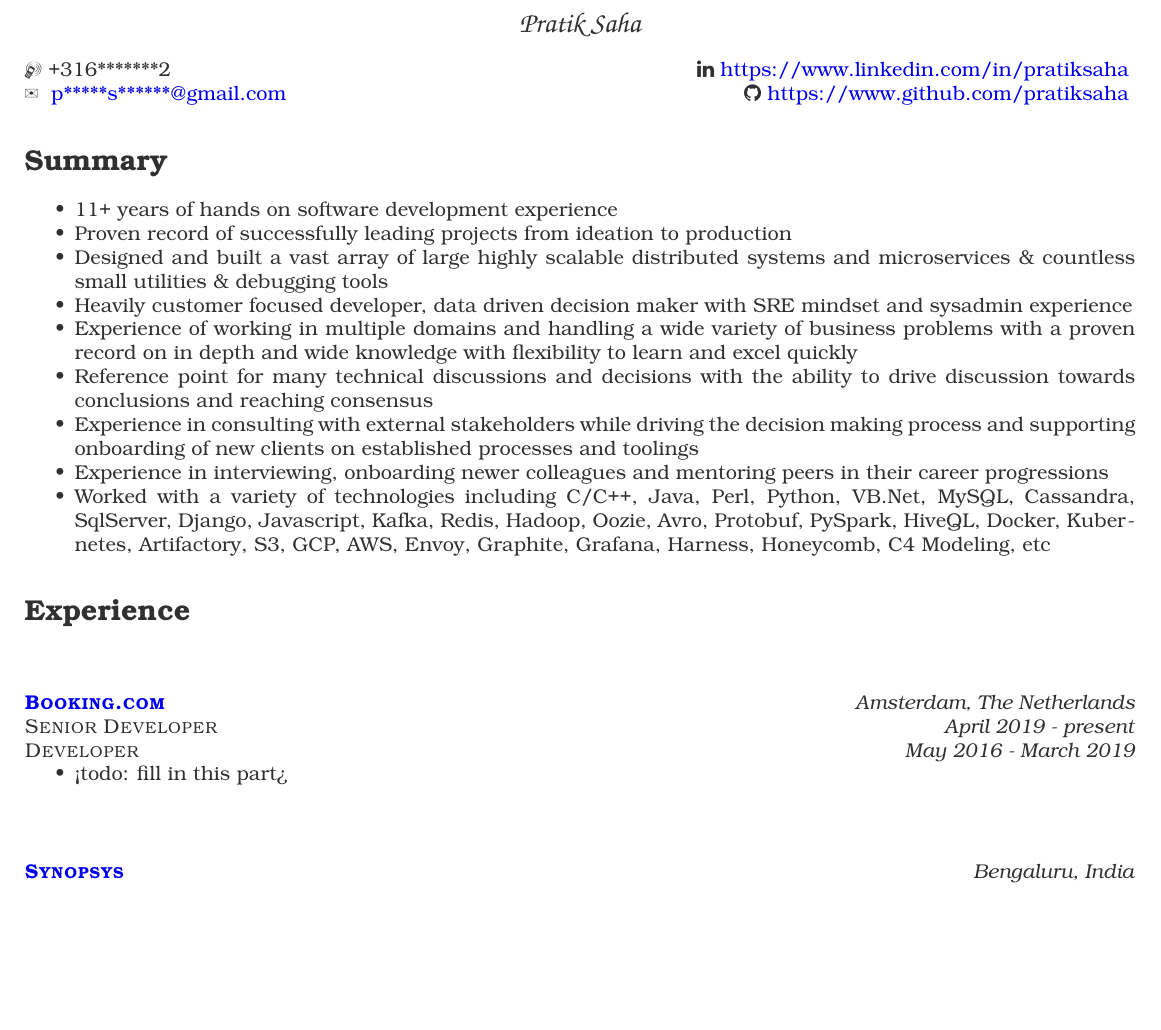
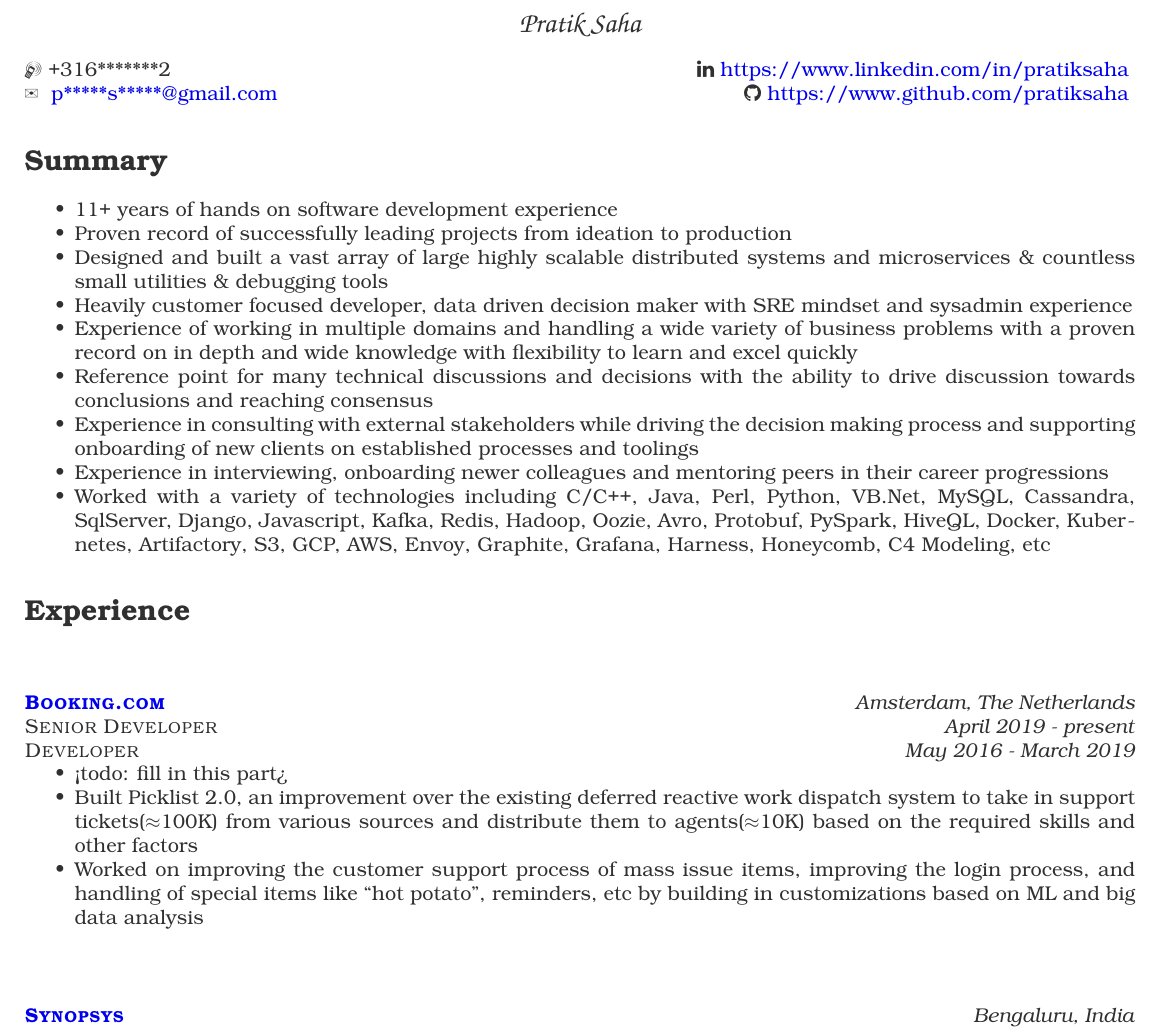
Before and after one commit to pratiksaha/misc, a LaTeX CV (resume.tex): part of page 1 of 2, cut so that both start at the same text, the shorter picture padded with empty space. Compiled offline with pdfLaTeX.

Commit message:
add some cs stuff

```diff
--- a/resume.tex
+++ b/resume.tex
@@ -18,9 +18,9 @@
 
 \begin{center}\fontfamily{pzc}\selectfont\Large Pratik Saha\end{center}
 
-{\raggedright \Mobilefone \space +316*******2} \hfill { \raggedleft \faLinkedin \space \href{https://www.linkedin.com/in/pratiksaha}{https://www.linkedin.com/in/pratiksaha}   }
+{\raggedright \Mobilefone \space +316*******2} \hfill { \raggedleft \faLinkedin \space \href{https://www.linkedin.com/in/pratiksaha}{https://www.linkedin.com/in/pratiksaha} }
 
-{\raggedright \ding{41} \space \href{mailto:p*****s******@gmail.com}{p*****s******@gmail.com}} \hfill { \raggedleft \faGithub \space  \href{https://www.github.com/pratiksaha}{https://www.github.com/pratiksaha} }
+{\raggedright \ding{41} \space \href{mailto:p*****s*****@gmail.com}{p*****s*****@gmail.com}} \hfill { \raggedleft \faGithub \space  \href{https://www.github.com/pratiksaha}{https://www.github.com/pratiksaha} }
 
 \section{Summary}
 \begin{itemize}[noitemsep,nolistsep]
@@ -45,6 +45,8 @@
 
 \begin{itemize}[noitemsep,nolistsep]
 \item <todo: fill in this part>
+\item Built Picklist 2.0, an improvement over the existing deferred reactive work dispatch system to take in support tickets($\approx$100K) from various sources and distribute them to agents($\approx$10K) based on the required skills and other factors
+\item Worked on improving the customer support process of mass issue items, improving the login process, and handling of special items like “hot potato”, reminders, etc by building in customizations based on ML and big data analysis
 \end{itemize}
 
 \subsection[Synopsys]{}
```
